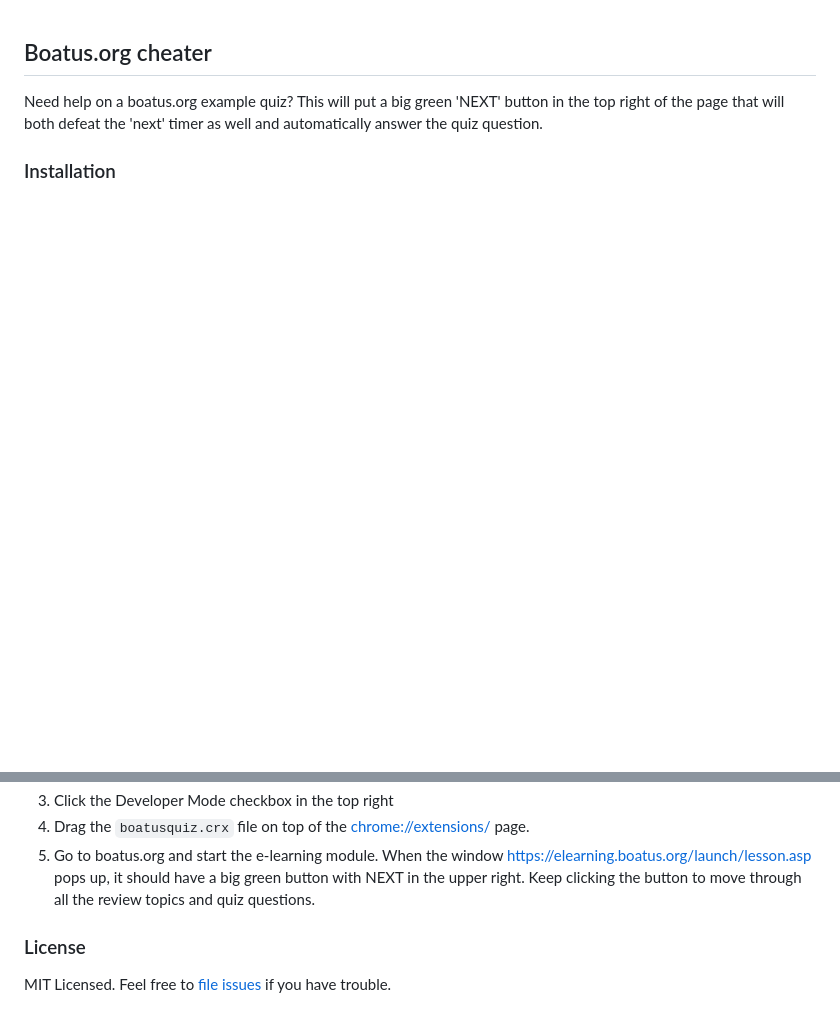
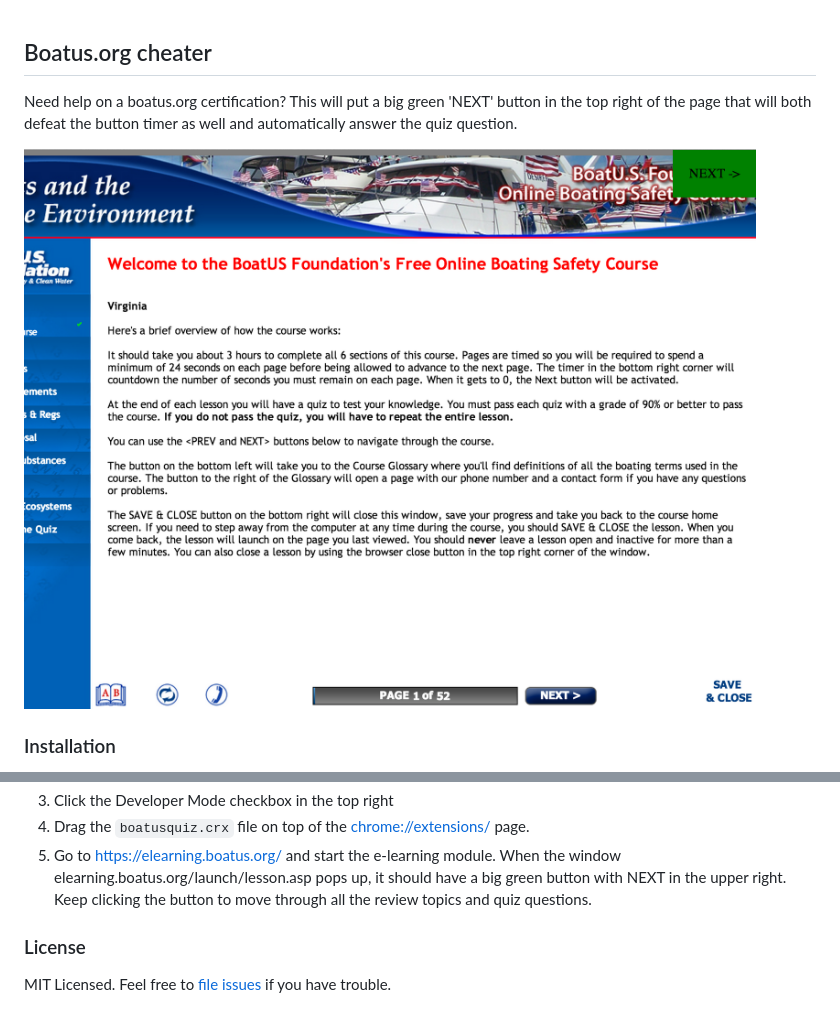
Before and after one commit to gpotter/boatuscoursecheat, a Markdown page: README.md, 2 parts joined by grey strips. Rendered like a GitHub page; pictures changed too: assets/screenshot.png (added); blank space fills up the shorter version.

Commit message:
Added screenshot.

```diff
--- a/README.md
+++ b/README.md
@@ -1,6 +1,8 @@
 ## Boatus.org cheater
 
-Need help on a boatus.org example quiz? This will put a big green 'NEXT' button in the top right of the page that will both defeat the 'next' timer as well and automatically answer the quiz question.
+Need help on a boatus.org certification? This will put a big green 'NEXT' button in the top right of the page that will both defeat the button timer as well and automatically answer the quiz question.
+
+![Screenshot of button](/assets/screenshot.png?raw=true "Screenshot of button")
 
 ### Installation
 
@@ -9,6 +11,6 @@ Need help on a boatus.org example quiz? This will put a big green 'NEXT' button
 3. Click the Developer Mode checkbox in the top right
 4. Drag the `boatusquiz.crx` file on top of the <chrome://extensions/> page.
-5. Go to boatus.org and start the e-learning module. When the window https://elearning.boatus.org/launch/lesson.asp pops up, it should have a big green button with NEXT in the upper right. Keep clicking the button to move through all the review topics and quiz questions.
+5. Go to <https://elearning.boatus.org/> and start the e-learning module. When the window elearning.boatus.org/launch/lesson.asp pops up, it should have a big green button with NEXT in the upper right. Keep clicking the button to move through all the review topics and quiz questions.
 
 
 ### License
```
Also changed, not shown: other parts of README.md (+2 -2 lines).
